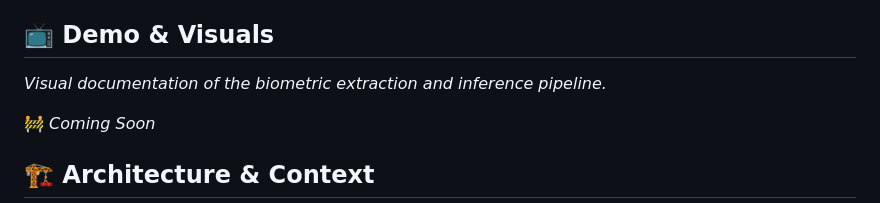
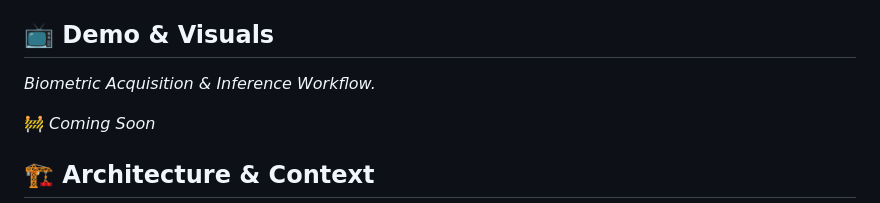
Before and after one commit to FreakyF/Felony-Forecast, a Markdown page: README.md, the part around the change. GitHub-like rendering.

Commit message:
Revise demo section title in README
Updated the title of the demo section to better reflect its content.

```diff
--- a/README.md
+++ b/README.md
@@ -5,7 +5,7 @@ An experimental research platform and mobile interface designed to investigate t
 > **Research Disclaimer:** This is a strictly experimental Proof of Concept (PoC). The system is designed to highlight the challenges of biometric predictive modeling and the technical hurdles of dataset sanitization, rather than to provide actionable or deterministic classification.
 
 ## 📺 Demo & Visuals
-*Visual documentation of the biometric extraction and inference pipeline.*
+*Biometric Acquisition & Inference Workflow.*
 
 🚧 *Coming Soon*
 
```
